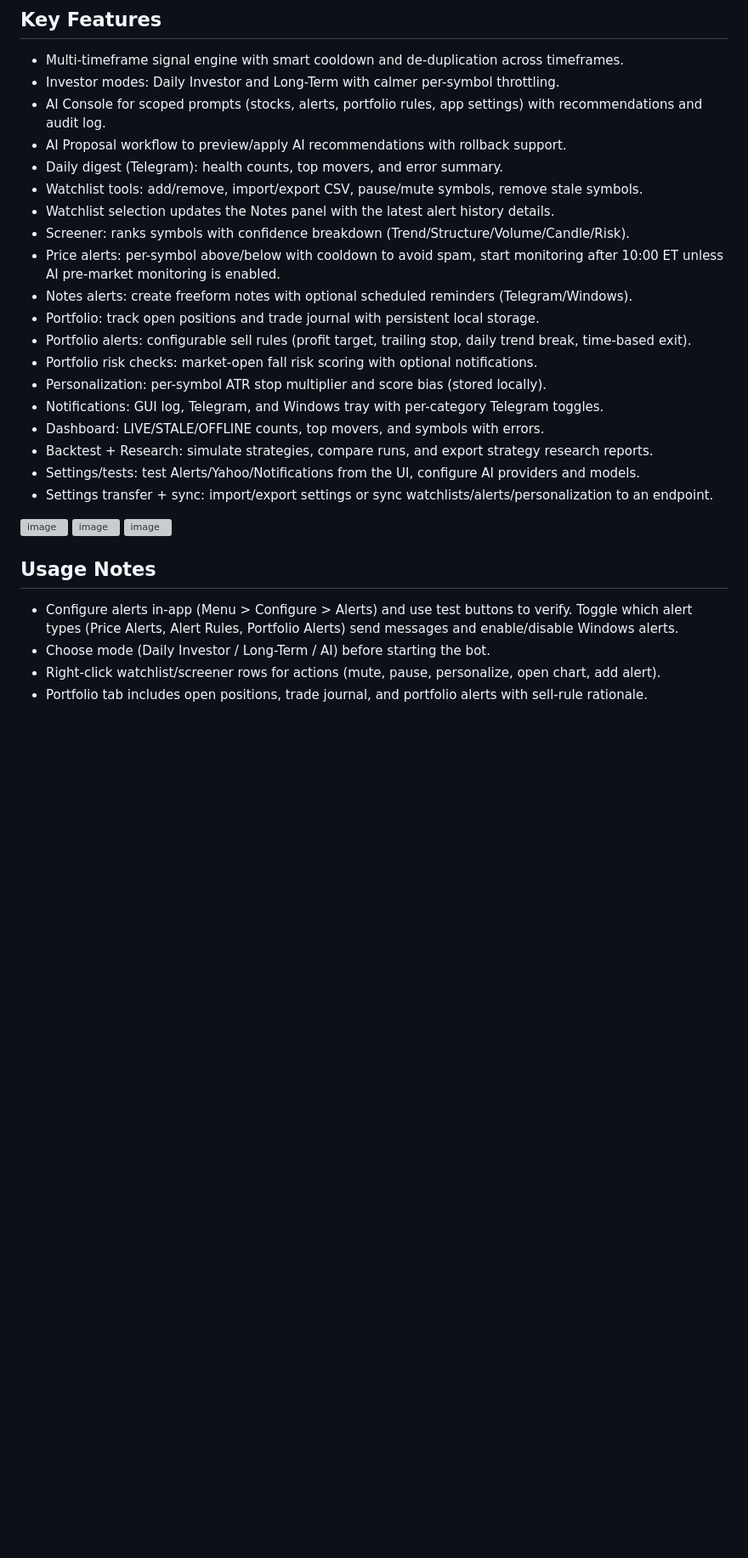
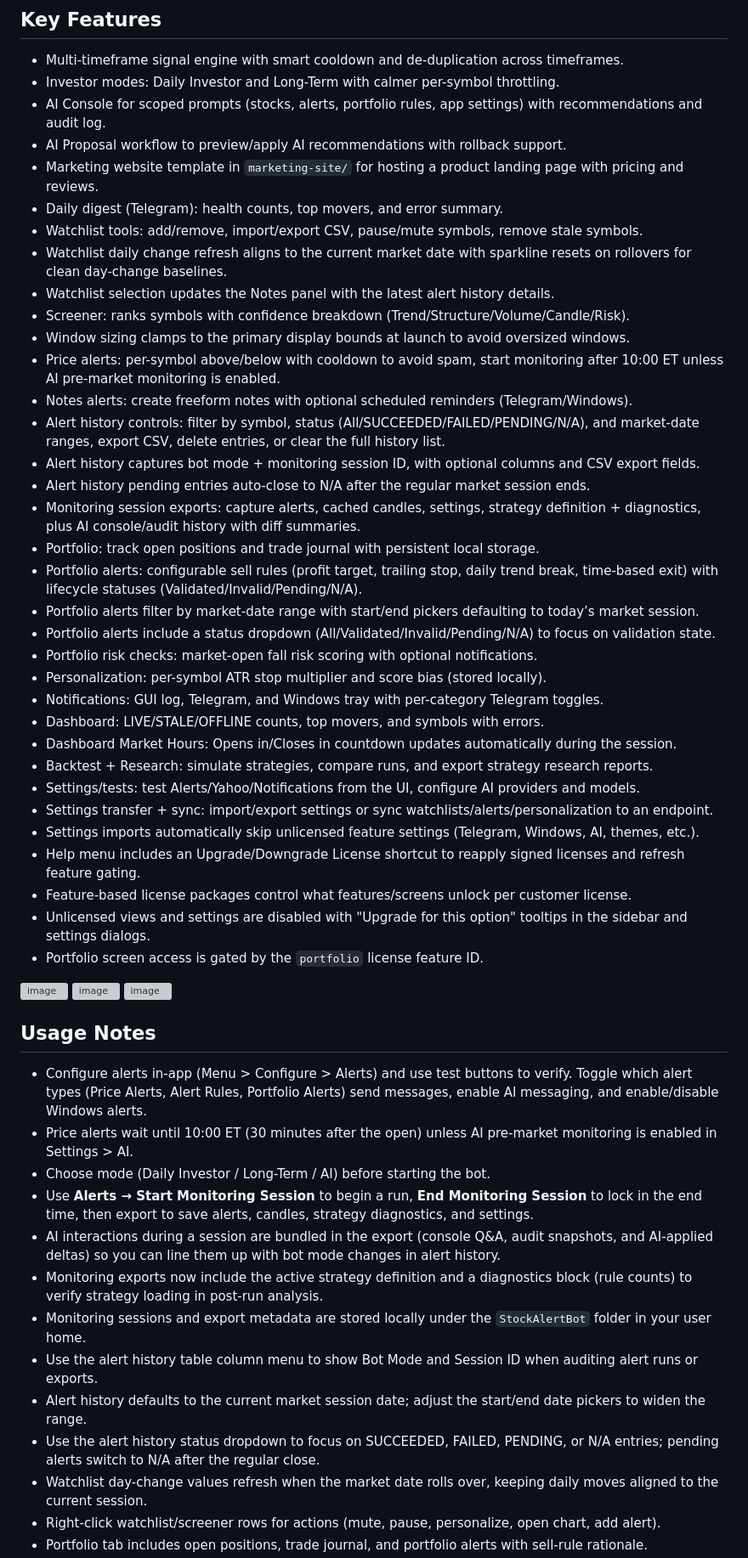
Before and after one commit to tupac17-dot/StockAlertBot, a Markdown page: README.md, the part around one of its changes. Shown at 85% size. Drawn GitHub-style; blank space fills up the shorter version; grey boxes are pictures that could not be loaded.

Commit message:
Revise README for improved feature descriptions
Updated README.md to enhance clarity and detail in features, usage notes, and AI functionalities.

```diff
--- a/README.md
+++ b/README.md
@@ -7,21 +7,36 @@ A desktop app that screens a watchlist, generates trading signals, and delivers
 - Investor modes: Daily Investor and Long-Term with calmer per-symbol throttling.
 - AI Console for scoped prompts (stocks, alerts, portfolio rules, app settings) with recommendations and audit log.
 - AI Proposal workflow to preview/apply AI recommendations with rollback support.
+- Marketing website template in `marketing-site/` for hosting a product landing page with pricing and reviews.
 - Daily digest (Telegram): health counts, top movers, and error summary.
 - Watchlist tools: add/remove, import/export CSV, pause/mute symbols, remove stale symbols.
+- Watchlist daily change refresh aligns to the current market date with sparkline resets on rollovers for clean day-change baselines.
 - Watchlist selection updates the Notes panel with the latest alert history details.
 - Screener: ranks symbols with confidence breakdown (Trend/Structure/Volume/Candle/Risk).
+- Window sizing clamps to the primary display bounds at launch to avoid oversized windows.
 - Price alerts: per-symbol above/below with cooldown to avoid spam, start monitoring after 10:00 ET unless AI pre-market monitoring is enabled.
 - Notes alerts: create freeform notes with optional scheduled reminders (Telegram/Windows).
+- Alert history controls: filter by symbol, status (All/SUCCEEDED/FAILED/PENDING/N/A), and market-date ranges, export CSV, delete entries, or clear the full history list.
+- Alert history captures bot mode + monitoring session ID, with optional columns and CSV export fields.
+- Alert history pending entries auto-close to N/A after the regular market session ends.
+- Monitoring session exports: capture alerts, cached candles, settings, strategy definition + diagnostics, plus AI console/audit history with diff summaries.
 - Portfolio: track open positions and trade journal with persistent local storage.
-- Portfolio alerts: configurable sell rules (profit target, trailing stop, daily trend break, time-based exit).
+- Portfolio alerts: configurable sell rules (profit target, trailing stop, daily trend break, time-based exit) with lifecycle statuses (Validated/Invalid/Pending/N/A).
+- Portfolio alerts filter by market-date range with start/end pickers defaulting to today’s market session.
+- Portfolio alerts include a status dropdown (All/Validated/Invalid/Pending/N/A) to focus on validation state.
 - Portfolio risk checks: market-open fall risk scoring with optional notifications.
 - Personalization: per-symbol ATR stop multiplier and score bias (stored locally).
 - Notifications: GUI log, Telegram, and Windows tray with per-category Telegram toggles.
 - Dashboard: LIVE/STALE/OFFLINE counts, top movers, and symbols with errors.
+- Dashboard Market Hours: Opens in/Closes in countdown updates automatically during the session.
 - Backtest + Research: simulate strategies, compare runs, and export strategy research reports.
 - Settings/tests: test Alerts/Yahoo/Notifications from the UI, configure AI providers and models.
 - Settings transfer + sync: import/export settings or sync watchlists/alerts/personalization to an endpoint.
+- Settings imports automatically skip unlicensed feature settings (Telegram, Windows, AI, themes, etc.).
+- Help menu includes an Upgrade/Downgrade License shortcut to reapply signed licenses and refresh feature gating.
+- Feature-based license packages control what features/screens unlock per customer license.
+- Unlicensed views and settings are disabled with "Upgrade for this option" tooltips in the sidebar and settings dialogs.
+- Portfolio screen access is gated by the `portfolio` license feature ID.
 
 <img width="2002" height="1006" alt="image" src="https://github.com/user-attachments/assets/6d73f013-92c6-4f95-ab11-5189d85557ad" />
 
@@ -32,7 +47,16 @@ A desktop app that screens a watchlist, generates trading signals, and delivers
 
 ## Usage Notes
 - Configure alerts in-app (Menu > Configure > Alerts) and use test buttons to verify. Toggle which alert types
-  (Price Alerts, Alert Rules, Portfolio Alerts) send messages and enable/disable Windows alerts.
+  (Price Alerts, Alert Rules, Portfolio Alerts) send messages, enable AI messaging, and enable/disable Windows alerts.
+- Price alerts wait until 10:00 ET (30 minutes after the open) unless AI pre-market monitoring is enabled in Settings > AI.
 - Choose mode (Daily Investor / Long-Term / AI) before starting the bot.
+- Use **Alerts → Start Monitoring Session** to begin a run, **End Monitoring Session** to lock in the end time, then export to save alerts, candles, strategy diagnostics, and settings.
+- AI interactions during a session are bundled in the export (console Q&A, audit snapshots, and AI-applied deltas) so you can line them up with bot mode changes in alert history.
+- Monitoring exports now include the active strategy definition and a diagnostics block (rule counts) to verify strategy loading in post-run analysis.
+- Monitoring sessions and export metadata are stored locally under the `StockAlertBot` folder in your user home.
+- Use the alert history table column menu to show Bot Mode and Session ID when auditing alert runs or exports.
+- Alert history defaults to the current market session date; adjust the start/end date pickers to widen the range.
+- Use the alert history status dropdown to focus on SUCCEEDED, FAILED, PENDING, or N/A entries; pending alerts switch to N/A after the regular close.
+- Watchlist day-change values refresh when the market date rolls over, keeping daily moves aligned to the current session.
 - Right-click watchlist/screener rows for actions (mute, pause, personalize, open chart, add alert).
 - Portfolio tab includes open positions, trade journal, and portfolio alerts with sell-rule rationale.
```
Also changed, not shown: other parts of README.md (+11 -0 lines).
